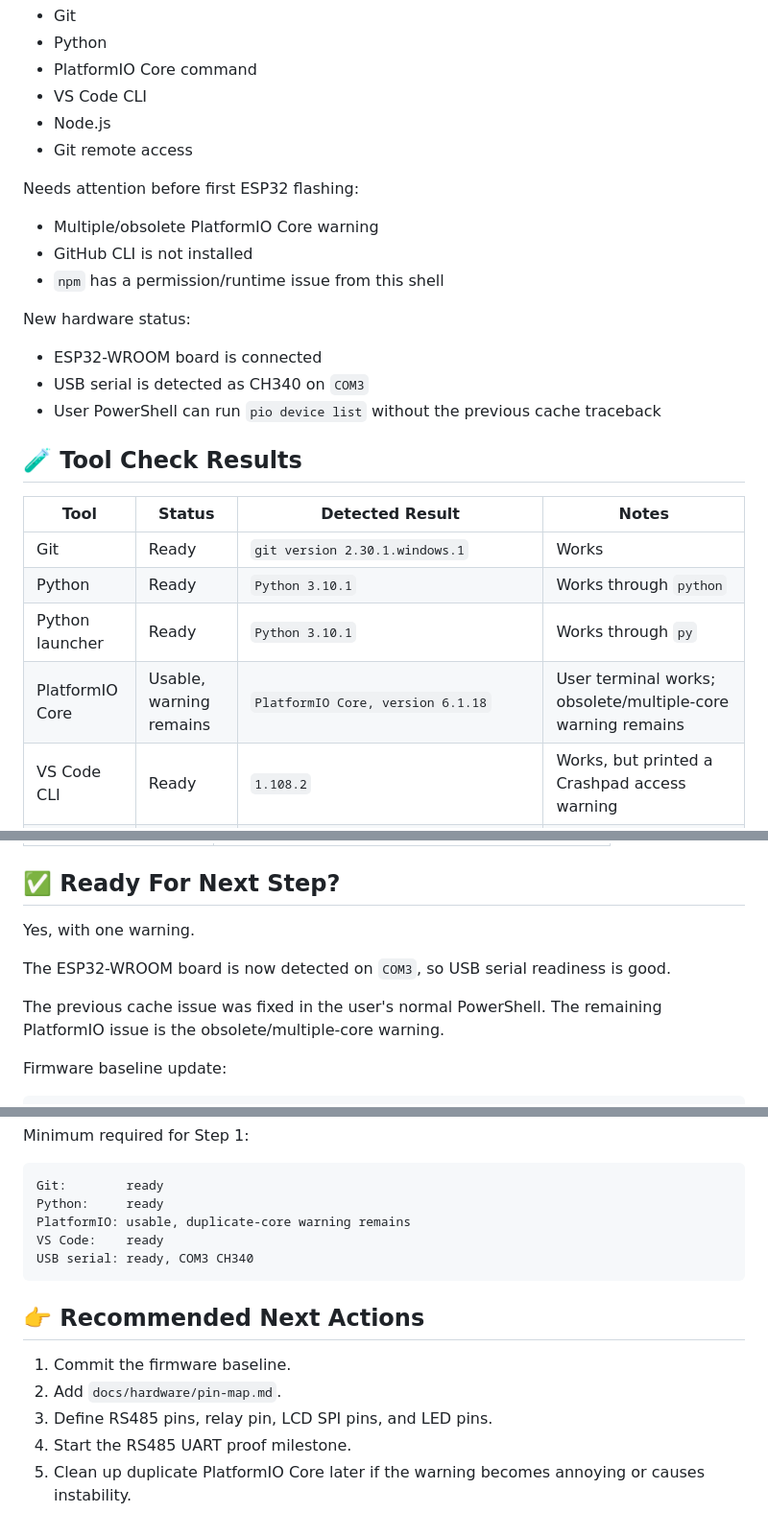
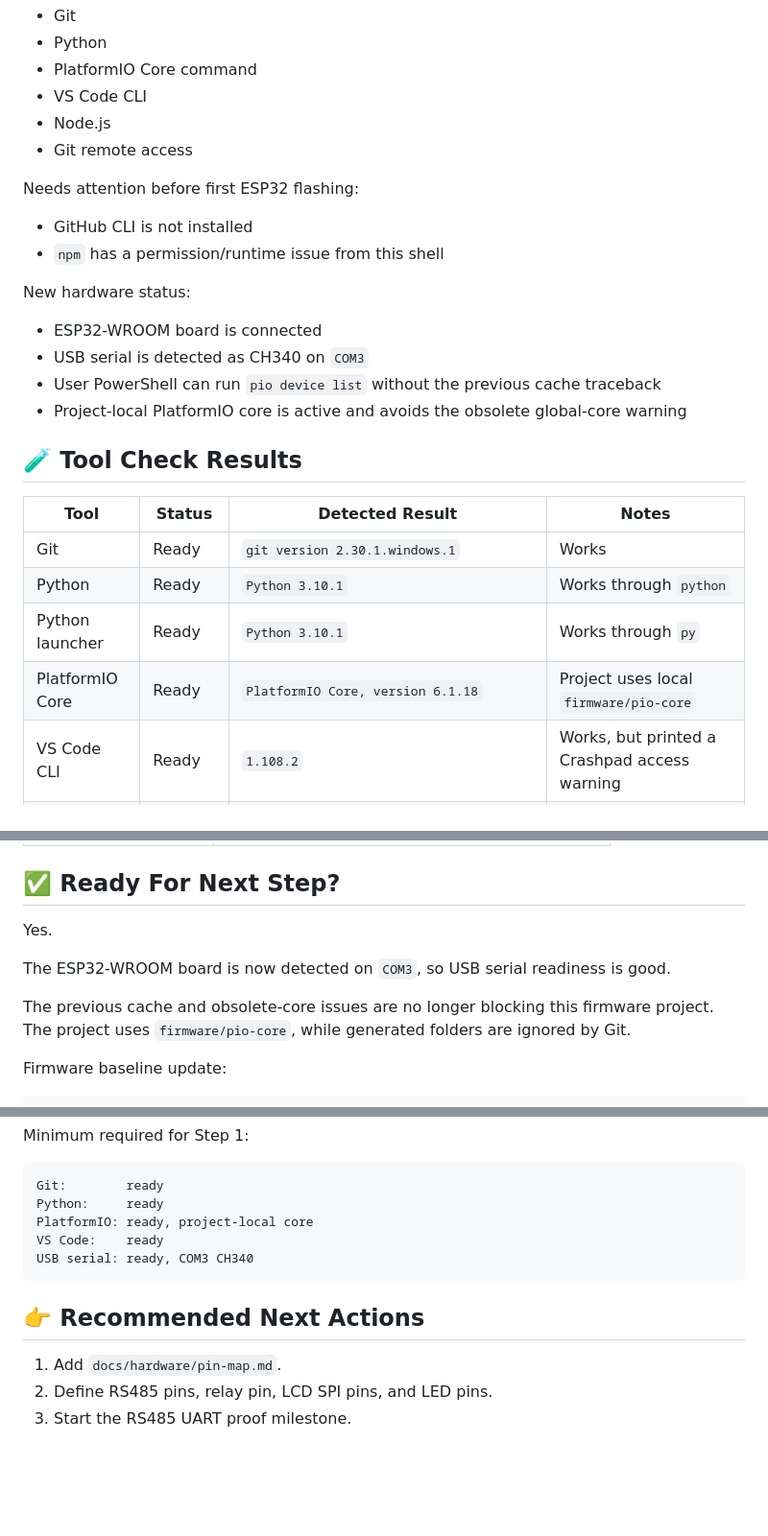
Before and after one commit to thonilux/SEMS_AIOT2026, a Markdown page: docs/operations/laptop-tooling-report.md, 3 parts joined by grey strips. Shown at 96% size. Rendered like a GitHub page; blank space fills up the shorter version.

````diff
--- a/docs/operations/laptop-tooling-report.md
+++ b/docs/operations/laptop-tooling-report.md
@@ -19,7 +19,6 @@ Ready:
 
 Needs attention before first ESP32 flashing:
 
-- Multiple/obsolete PlatformIO Core warning
 - GitHub CLI is not installed
 - `npm` has a permission/runtime issue from this shell
 
@@ -28,6 +27,7 @@ New hardware status:
 - ESP32-WROOM board is connected
 - USB serial is detected as CH340 on `COM3`
 - User PowerShell can run `pio device list` without the previous cache traceback
+- Project-local PlatformIO core is active and avoids the obsolete global-core warning
 
 ## 🧪 Tool Check Results
 
@@ -36,7 +36,7 @@ New hardware status:
 | Git | Ready | `git version 2.30.1.windows.1` | Works |
 | Python | Ready | `Python 3.10.1` | Works through `python` |
 | Python launcher | Ready | `Python 3.10.1` | Works through `py` |
-| PlatformIO Core | Usable, warning remains | `PlatformIO Core, version 6.1.18` | User terminal works; obsolete/multiple-core warning remains |
+| PlatformIO Core | Ready | `PlatformIO Core, version 6.1.18` | Project uses local `firmware/pio-core` |
 | VS Code CLI | Ready | `1.108.2` | Works, but printed a Crashpad access warning |
 | Node.js | Ready | `v22.12.0` | Works |
 | npm | Fix needed | EPERM on `C:\Users\Hisbull` | Likely Windows permission/path issue |
@@ -227,11 +254,11 @@ Expected USB serial drivers depend on the ESP32 board:
 
 ## ✅ Ready For Next Step?
 
-Yes, with one warning.
+Yes.
 
 The ESP32-WROOM board is now detected on `COM3`, so USB serial readiness is good.
 
-The previous cache issue was fixed in the user's normal PowerShell. The remaining PlatformIO issue is the obsolete/multiple-core warning.
+The previous cache and obsolete-core issues are no longer blocking this firmware project. The project uses `firmware/pio-core`, while generated folders are ignored by Git.
 
 Firmware baseline update:
 
@@ -269,15 +296,13 @@ Minimum required for Step 1:
 ```text
 Git:        ready
 Python:     ready
-PlatformIO: usable, duplicate-core warning remains
+PlatformIO: ready, project-local core
 VS Code:    ready
 USB serial: ready, COM3 CH340
 ```
 
 ## 👉 Recommended Next Actions
 
-1. Commit the firmware baseline.
-2. Add `docs/hardware/pin-map.md`.
-3. Define RS485 pins, relay pin, LCD SPI pins, and LED pins.
-4. Start the RS485 UART proof milestone.
-5. Clean up duplicate PlatformIO Core later if the warning becomes annoying or causes instability.
+1. Add `docs/hardware/pin-map.md`.
+2. Define RS485 pins, relay pin, LCD SPI pins, and LED pins.
+3. Start the RS485 UART proof milestone.
````
Also changed, not shown: other parts of docs/operations/laptop-tooling-report.md (+36 -9 lines).
